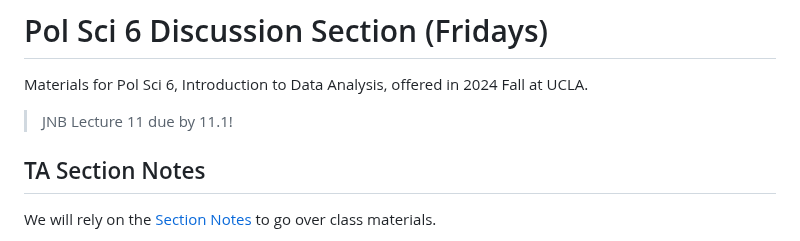
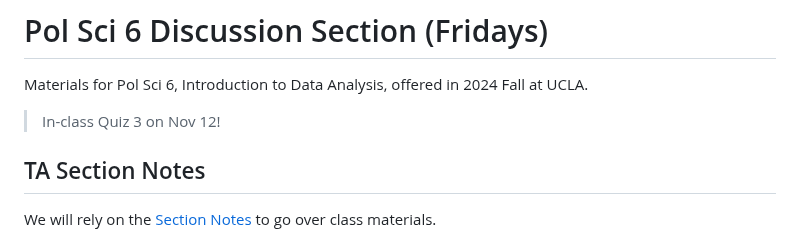
Before and after one commit to haotianchen/ps6, a Markdown page: README.md, the part around the change. GitHub-like rendering.

```diff
--- a/README.md
+++ b/README.md
@@ -1,7 +1,7 @@
 # Pol Sci 6 Discussion Section (Fridays)
 Materials for Pol Sci 6, Introduction to Data Analysis, offered in 2024 Fall at UCLA.
 
-> JNB Lecture 11 due by 11.1!
+> In-class Quiz 3 on Nov 12!
 
 ## TA Section Notes
 We will rely on the [Section Notes](https://htmlpreview.github.io/?https://github.com/haotianchen/ps6/blob/main/notes.html) to go over class materials.
```
